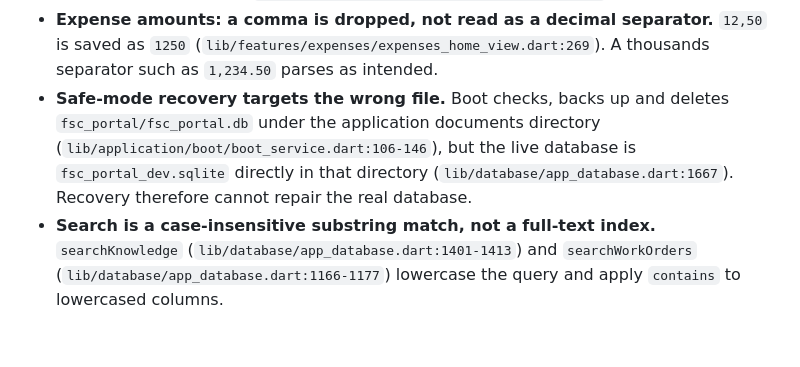
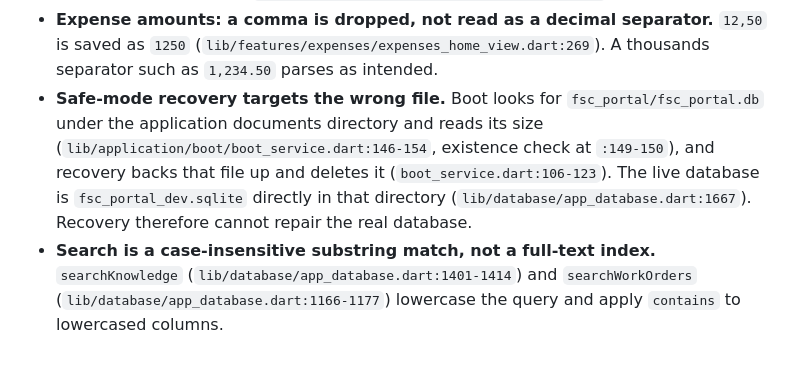
Before and after one commit to RedWoodOG/ServiceCore, a Markdown page: README.md, the part around the change. Drawn GitHub-style.

```diff
--- a/README.md
+++ b/README.md
@@ -90,12 +90,14 @@ this revision.
 - **Expense amounts: a comma is dropped, not read as a decimal separator.** `12,50` is
   saved as `1250` (`lib/features/expenses/expenses_home_view.dart:269`). A thousands
   separator such as `1,234.50` parses as intended.
-- **Safe-mode recovery targets the wrong file.** Boot checks, backs up and deletes
-  `fsc_portal/fsc_portal.db` under the application documents directory
-  (`lib/application/boot/boot_service.dart:106-146`), but the live database is
-  `fsc_portal_dev.sqlite` directly in that directory (`lib/database/app_database.dart:1667`).
-  Recovery therefore cannot repair the real database.
+- **Safe-mode recovery targets the wrong file.** Boot looks for
+  `fsc_portal/fsc_portal.db` under the application documents directory and reads its size
+  (`lib/application/boot/boot_service.dart:146-154`, existence check at `:149-150`), and
+  recovery backs that file up and deletes it (`boot_service.dart:106-123`). The live
+  database is `fsc_portal_dev.sqlite` directly in that directory
+  (`lib/database/app_database.dart:1667`). Recovery therefore cannot repair the real
+  database.
 - **Search is a case-insensitive substring match, not a full-text index.**
-  `searchKnowledge` (`lib/database/app_database.dart:1401-1413`) and `searchWorkOrders`
+  `searchKnowledge` (`lib/database/app_database.dart:1401-1414`) and `searchWorkOrders`
   (`lib/database/app_database.dart:1166-1177`) lowercase the query and apply `contains`
   to lowercased columns.
```
Also changed, not shown: CHANGELOG.md (+23 -11 lines), docs/WORK_ORDER_MANAGEMENT.md (+9 -7 lines).
